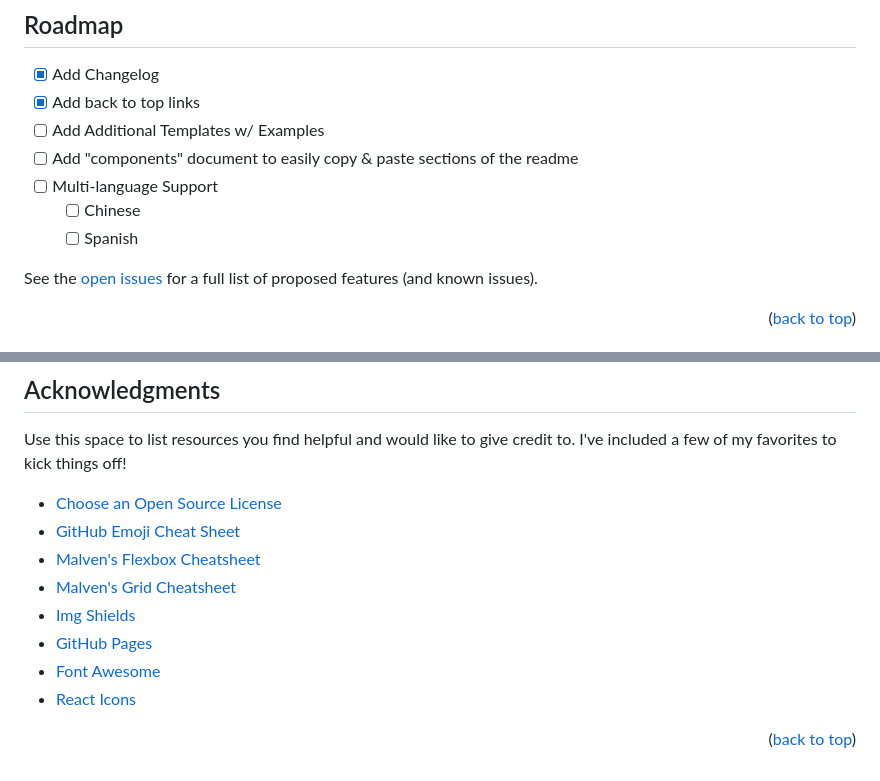
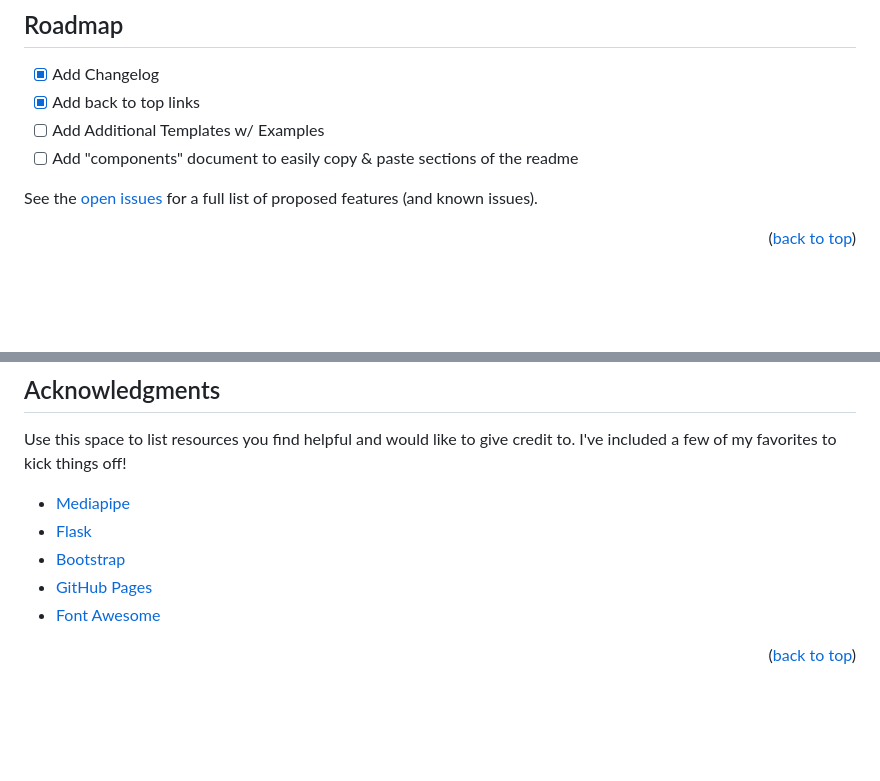
Before and after one commit to syedalihn/FitMate, a Markdown page: README.md, 2 parts joined by grey strips. Rendered like a GitHub page; blank space fills up the shorter version.

```diff
--- a/README.md
+++ b/README.md
@@ -154,9 +154,6 @@ Can be used in houses, offices, personal space.
 - [x] Add back to top links
 - [ ] Add Additional Templates w/ Examples
 - [ ] Add "components" document to easily copy & paste sections of the readme
-- [ ] Multi-language Support
-    - [ ] Chinese
-    - [ ] Spanish
 
 See the [open issues](https://github.com/syedalihn/FitMate/issues) for a full list of proposed features (and known issues).
 
@@ -198,14 +195,12 @@ Project Link: [https://github.com/syedalihn/FitMate](https://github.com/syedalih
 
 Use this space to list resources you find helpful and would like to give credit to. I've included a few of my favorites to kick things off!
 
-* [Choose an Open Source License](https://choosealicense.com)
-* [GitHub Emoji Cheat Sheet](https://www.webpagefx.com/tools/emoji-cheat-sheet)
-* [Malven's Flexbox Cheatsheet](https://flexbox.malven.co/)
-* [Malven's Grid Cheatsheet](https://grid.malven.co/)
-* [Img Shields](https://shields.io)
+* [Mediapipe](https://developers.google.com/mediapipe)
+* [Flask](https://flask.palletsprojects.com/en/3.0.x/#api-reference)
+* [Bootstrap](https://getbootstrap.com/)
 * [GitHub Pages](https://pages.github.com)
 * [Font Awesome](https://fontawesome.com)
-* [React Icons](https://react-icons.github.io/react-icons/search)
+
 
 <p align="right">(<a href="#readme-top">back to top</a>)</p>
 
```
